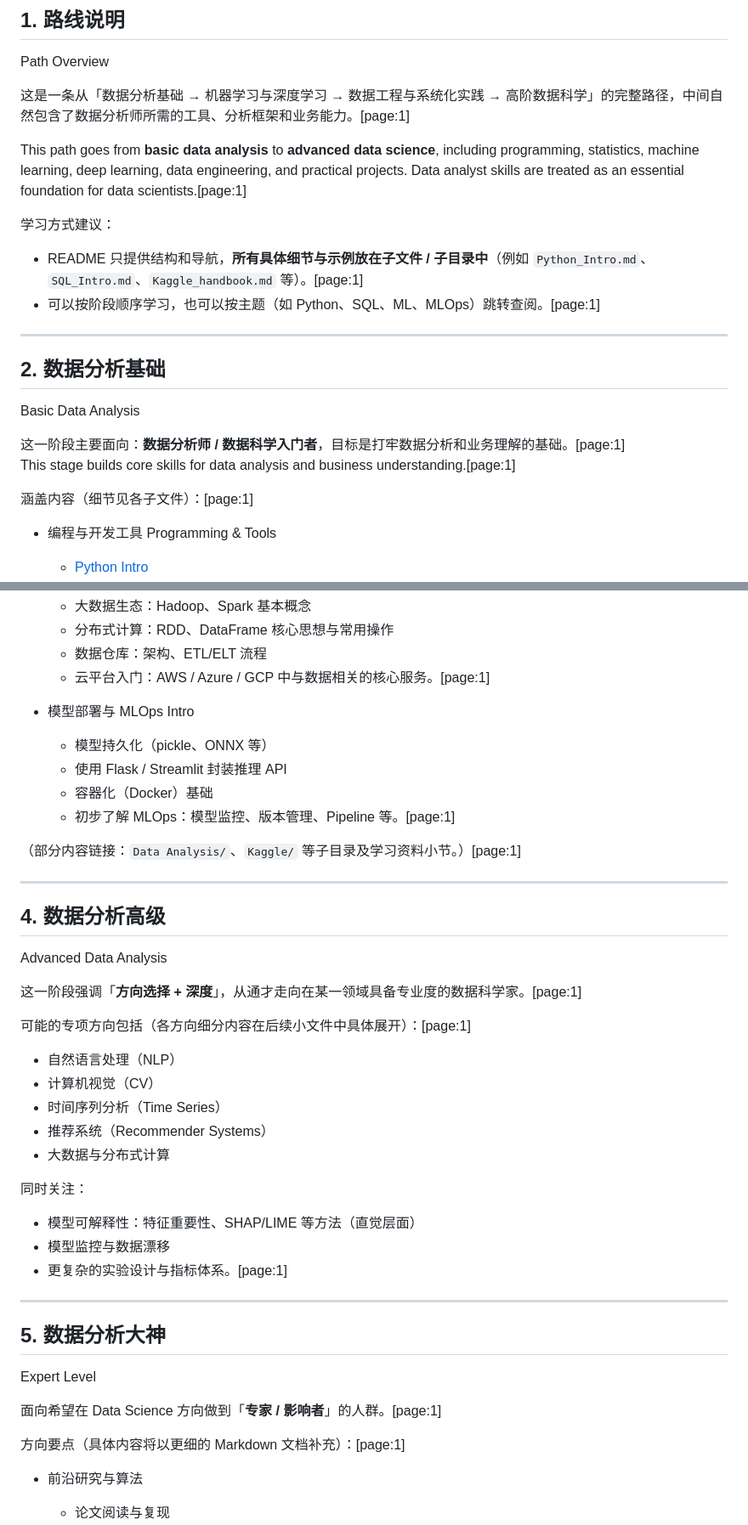
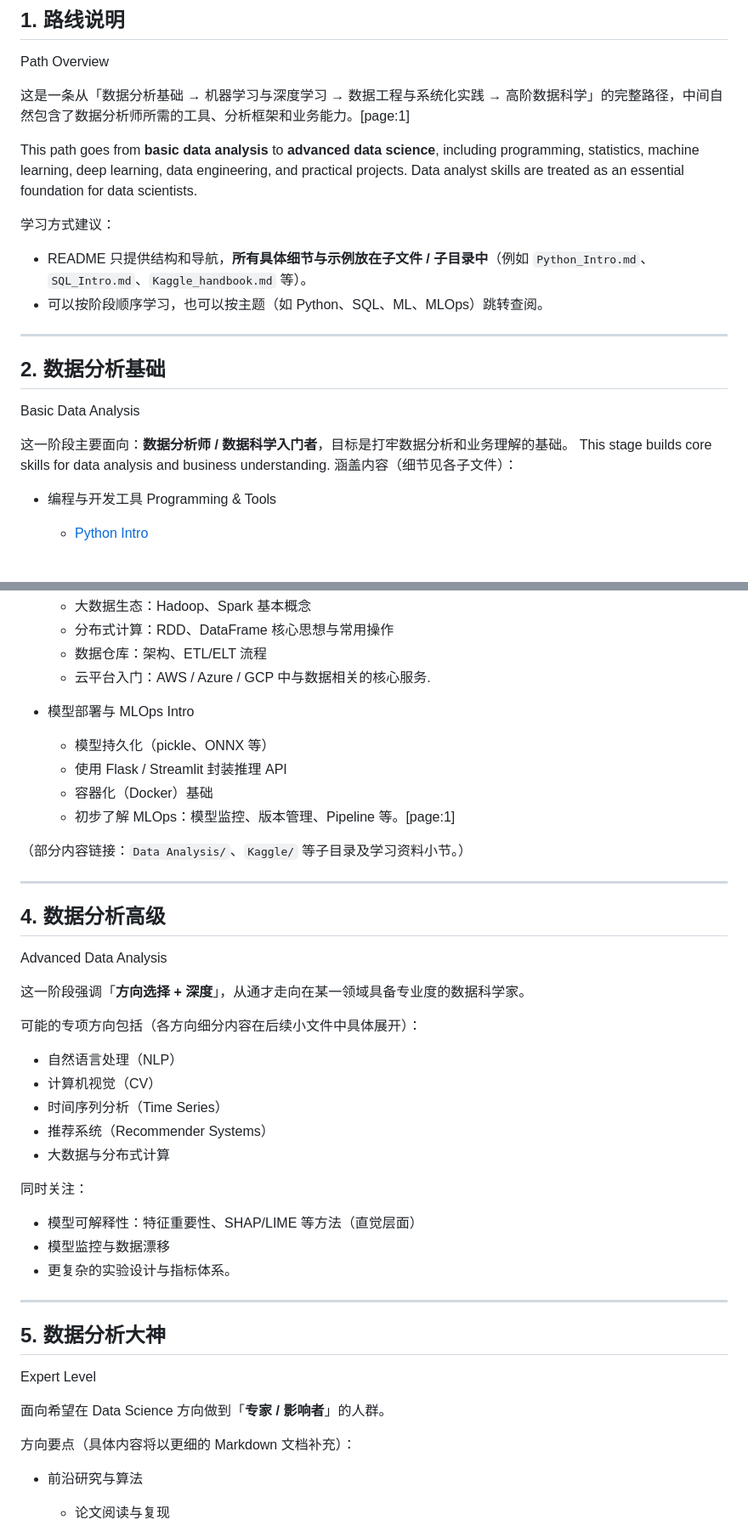
Before and after one commit to Dazzst/Data-Scientist-Development-Path-, a Markdown page: README.md, 2 parts joined by grey strips. Shown at 85% size. Drawn GitHub-style; blank space fills up the shorter version.

Commit message:
Refine README content for clarity and consistency

```diff
--- a/README.md
+++ b/README.md
@@ -24,21 +24,20 @@ Path Overview
 
 这是一条从「数据分析基础 → 机器学习与深度学习 → 数据工程与系统化实践 → 高阶数据科学」的完整路径，中间自然包含了数据分析师所需的工具、分析框架和业务能力。[page:1]
 
-This path goes from **basic data analysis** to **advanced data science**, including programming, statistics, machine learning, deep learning, data engineering, and practical projects. Data analyst skills are treated as an essential foundation for data scientists.[page:1]
+This path goes from **basic data analysis** to **advanced data science**, including programming, statistics, machine learning, deep learning, data engineering, and practical projects. Data analyst skills are treated as an essential foundation for data scientists.
 
 学习方式建议：
-- README 只提供结构和导航，**所有具体细节与示例放在子文件 / 子目录中**（例如 `Python_Intro.md`、`SQL_Intro.md`、`Kaggle_handbook.md` 等）。[page:1]
-- 可以按阶段顺序学习，也可以按主题（如 Python、SQL、ML、MLOps）跳转查阅。[page:1]
+- README 只提供结构和导航，**所有具体细节与示例放在子文件 / 子目录中**（例如 `Python_Intro.md`、`SQL_Intro.md`、`Kaggle_handbook.md` 等）。
+- 可以按阶段顺序学习，也可以按主题（如 Python、SQL、ML、MLOps）跳转查阅。
 
 ---
 
 ## 2. 数据分析基础
 Basic Data Analysis
 
-这一阶段主要面向：**数据分析师 / 数据科学入门者**，目标是打牢数据分析和业务理解的基础。[page:1]
-This stage builds core skills for data analysis and business understanding.[page:1]
-
-涵盖内容（细节见各子文件）：[page:1]
+这一阶段主要面向：**数据分析师 / 数据科学入门者**，目标是打牢数据分析和业务理解的基础。
+This stage builds core skills for data analysis and business understanding.
+涵盖内容（细节见各子文件）：
 
 - 编程与开发工具 Programming & Tools
   - [Python Intro](./Python/Python_Intro.md)
@@ -90,7 +89,7 @@ This stage focuses on classical machine learning, deep learning basics, data eng
   - 大数据生态：Hadoop、Spark 基本概念
   - 分布式计算：RDD、DataFrame 核心思想与常用操作
   - 数据仓库：架构、ETL/ELT 流程
-  - 云平台入门：AWS / Azure / GCP 中与数据相关的核心服务。[page:1]
+  - 云平台入门：AWS / Azure / GCP 中与数据相关的核心服务.
 
 - 模型部署与 MLOps Intro
   - 模型持久化（pickle、ONNX 等）
@@ -98,17 +97,16 @@ This stage focuses on classical machine learning, deep learning basics, data eng
   - 容器化（Docker）基础
   - 初步了解 MLOps：模型监控、版本管理、Pipeline 等。[page:1]
 
-（部分内容链接：`Data Analysis/`、`Kaggle/` 等子目录及学习资料小节。）[page:1]
+（部分内容链接：`Data Analysis/`、`Kaggle/` 等子目录及学习资料小节。）
 
 ---
 
 ## 4. 数据分析高级
 Advanced Data Analysis
 
-这一阶段强调「**方向选择 + 深度**」，从通才走向在某一领域具备专业度的数据科学家。[page:1]
+这一阶段强调「**方向选择 + 深度**」，从通才走向在某一领域具备专业度的数据科学家。
 
-可能的专项方向包括（各方向细分内容在后续小文件中具体展开）：[page:1]
-
+可能的专项方向包括（各方向细分内容在后续小文件中具体展开）：
 - 自然语言处理（NLP）
 - 计算机视觉（CV）
 - 时间序列分析（Time Series）
@@ -118,16 +116,16 @@ Advanced Data Analysis
 同时关注：
 - 模型可解释性：特征重要性、SHAP/LIME 等方法（直觉层面）
 - 模型监控与数据漂移
-- 更复杂的实验设计与指标体系。[page:1]
+- 更复杂的实验设计与指标体系。
 
 ---
 
 ## 5. 数据分析大神
 Expert Level
 
-面向希望在 Data Science 方向做到「**专家 / 影响者**」的人群。[page:1]
+面向希望在 Data Science 方向做到「**专家 / 影响者**」的人群。
 
-方向要点（具体内容将以更细的 Markdown 文档补充）：[page:1]
+方向要点（具体内容将以更细的 Markdown 文档补充）：
 
 - 前沿研究与算法
   - 论文阅读与复现
```
Also changed, not shown: other parts of README.md (+15 -15 lines).
